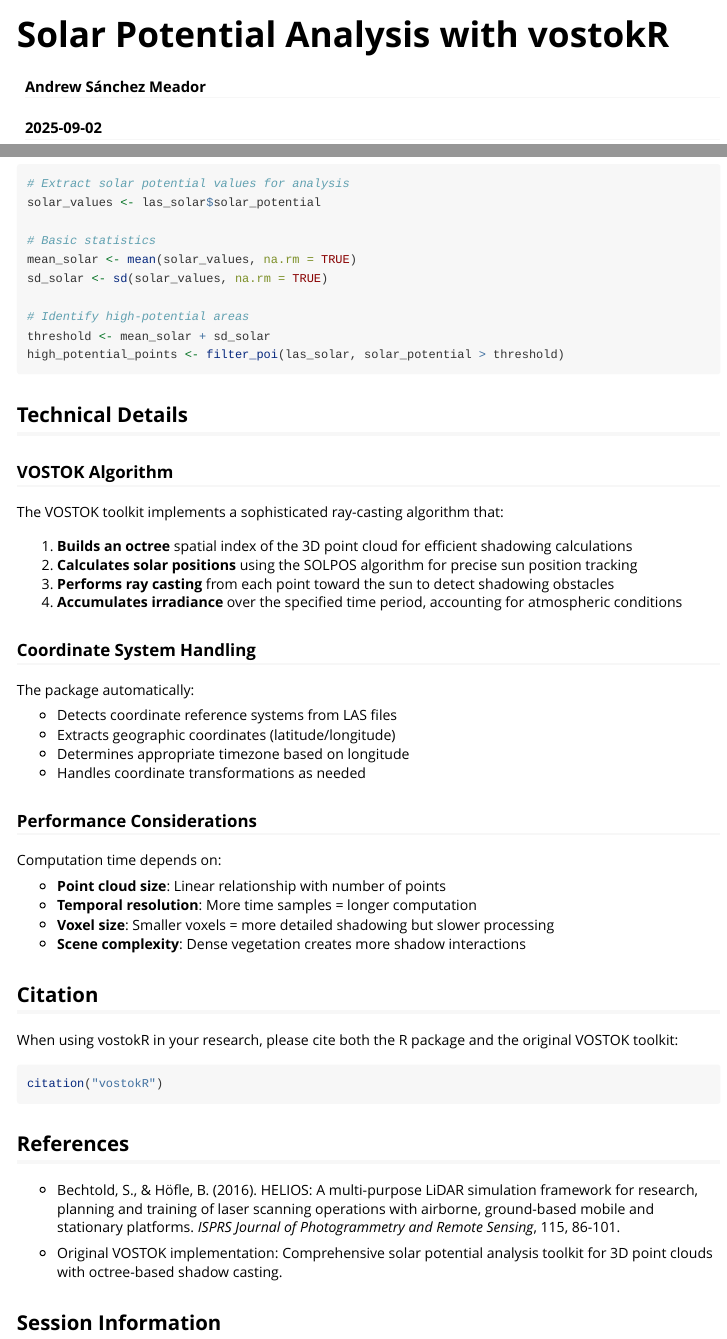
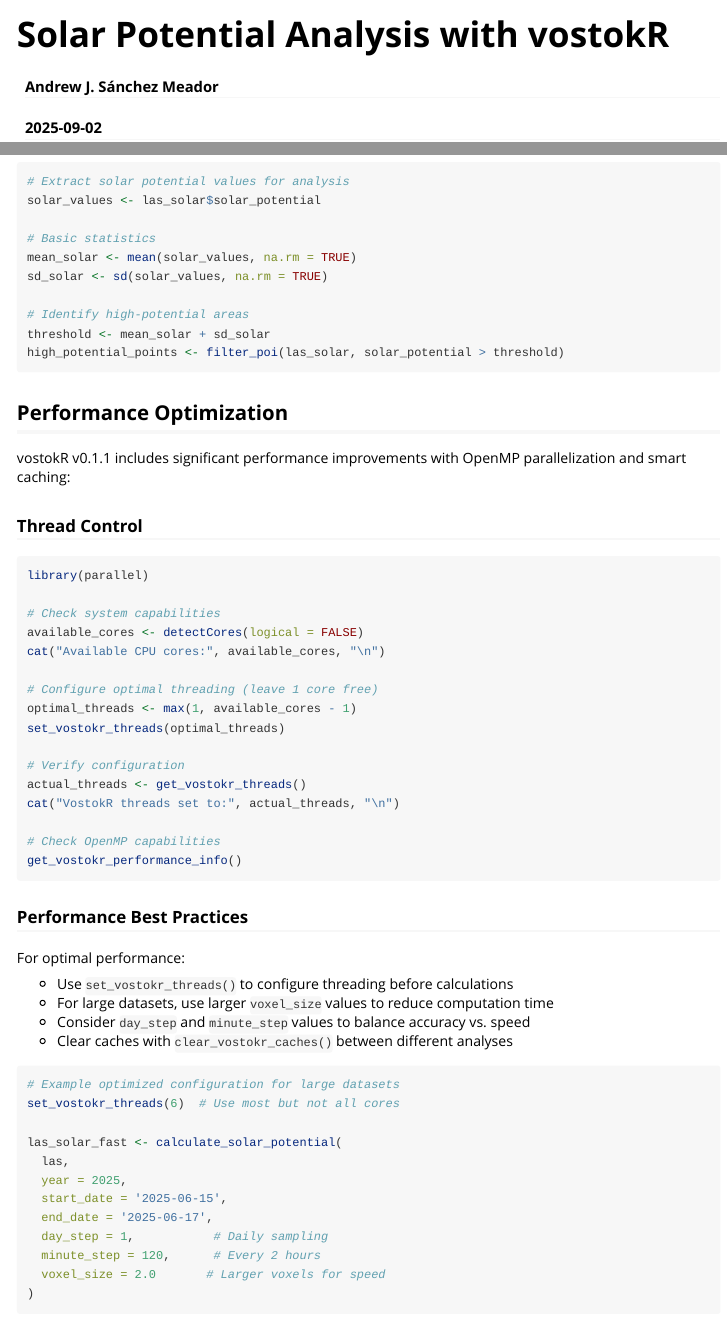
Before and after one commit to bi0m3trics/vostokR, an R Markdown document (vignettes/vostokR.Rmd): the page in a window 1100 px wide, from its top, and a second part further down, joined at a grey line. Rendered offline with R 4.5, knitr and Pandoc, with nearby package versions; some code elsewhere in the file could not run offline; long lines of code are wrapped.

Commit message:
updated documentation 0.1.1

````diff
--- a/vignettes/vostokR.Rmd
+++ b/vignettes/vostokR.Rmd
@@ -1,6 +1,6 @@
 ---
 title: "Solar Potential Analysis with vostokR"
-author: "Andrew Sánchez Meador"
+author: "Andrew J. Sánchez Meador"
 date: "`r Sys.Date()`"
 output: rmarkdown::html_vignette
 vignette: >
@@ -232,6 +232,55 @@ threshold <- mean_solar + sd_solar
 high_potential_points <- filter_poi(las_solar, solar_potential > threshold)
 ```
 
+## Performance Optimization
+
+vostokR v0.1.1 includes significant performance improvements with OpenMP parallelization and smart caching:
+
+### Thread Control
+
+```{r eval=FALSE}
+library(parallel)
+
+# Check system capabilities
+available_cores <- detectCores(logical = FALSE)
+cat("Available CPU cores:", available_cores, "\n")
+
+# Configure optimal threading (leave 1 core free)
+optimal_threads <- max(1, available_cores - 1)
+set_vostokr_threads(optimal_threads)
+
+# Verify configuration
+actual_threads <- get_vostokr_threads()
+cat("VostokR threads set to:", actual_threads, "\n")
+
+# Check OpenMP capabilities
+get_vostokr_performance_info()
+```
+
+### Performance Best Practices
+
+For optimal performance:
+
+- Use `set_vostokr_threads()` to configure threading before calculations
+- For large datasets, use larger `voxel_size` values to reduce computation time
+- Consider `day_step` and `minute_step` values to balance accuracy vs. speed
+- Clear caches with `clear_vostokr_caches()` between different analyses
+
+```{r eval=FALSE}
+# Example optimized configuration for large datasets
+set_vostokr_threads(6)  # Use most but not all cores
+
+las_solar_fast <- calculate_solar_potential(
+  las,
+  year = 2025,
+  start_date = '2025-06-15',
+  end_date = '2025-06-17',
+  day_step = 1,           # Daily sampling
+  minute_step = 120,      # Every 2 hours
+  voxel_size = 2.0       # Larger voxels for speed
+)
+```
+
 ## Technical Details
 
 ### VOSTOK Algorithm
````
Also changed, not shown: NEWS.md (+3 -3 lines), R/vostokR-package.R (+6 -2 lines), README.md, 9 other files.
